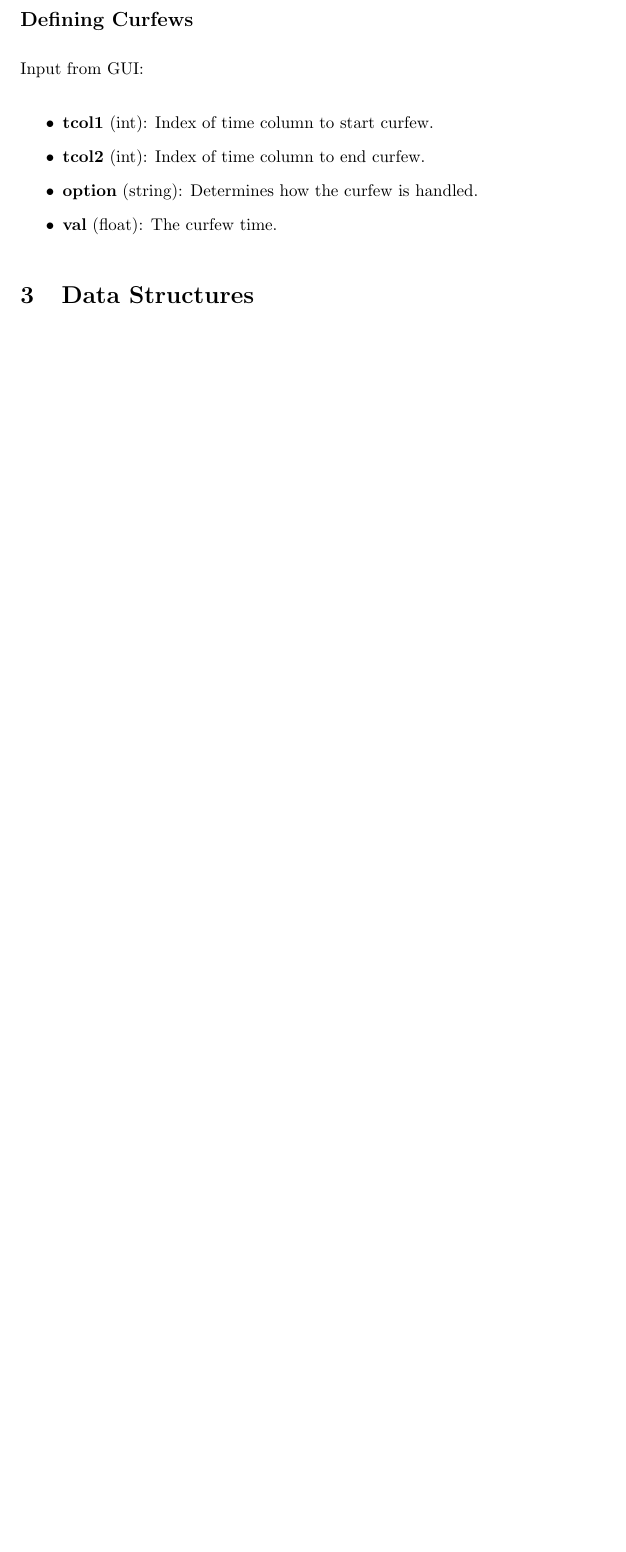
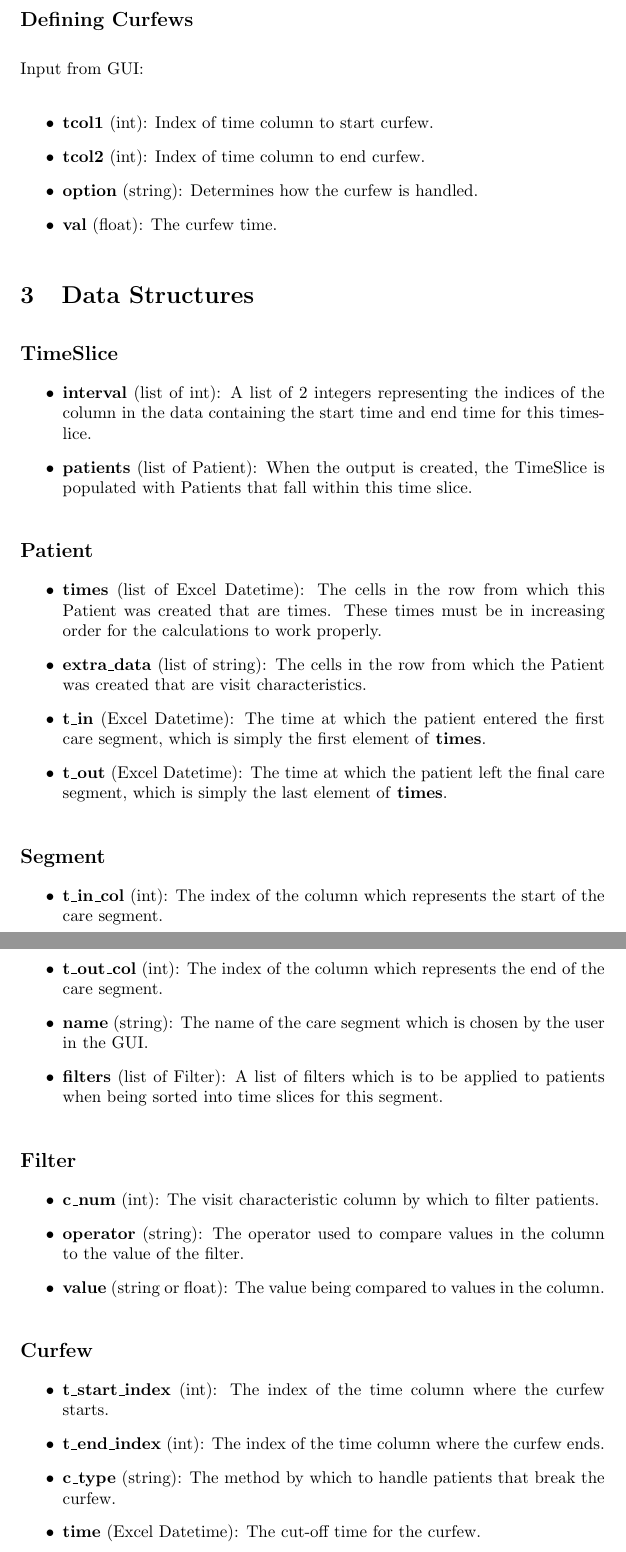
Before and after one commit to Nikzt/slice-of-life, a LaTeX document (slice-of-life-overview/SliceOfLifeOverview.tex): part of page 4 of 4 before the commit and two parts of pages 4 and 5 of 5 after it, the two joined at a grey line, cut so that both start at the same text, the shorter picture padded with empty space. Compiled offline with pdfLaTeX.

Commit message:
Slice of Life Overview Document - added descriptions to datastructures

```diff
--- a/slice-of-life-overview/SliceOfLifeOverview.tex
+++ b/slice-of-life-overview/SliceOfLifeOverview.tex
@@ -144,6 +144,46 @@ Input from GUI:
 
 \section{Data Structures}
 
+\subsection*{TimeSlice}
 
+\begin{itemize}
+	\item \textbf{interval} (list of int): A list of 2 integers representing the indices of the column in the data containing the start time and end time for this timeslice.
+	\item \textbf{patients} (list of Patient): When the output is created, the TimeSlice is populated with Patients that fall within this time slice.
+\end{itemize}
+
+\subsection*{Patient}
+
+\begin{itemize}
+	\item \textbf{times} (list of Excel Datetime): The cells in the row from which this Patient was created that are times. These times must be in increasing order for the calculations to work properly.
+	\item \textbf{extra\_data} (list of string): The cells in the row from which the Patient was created that are visit characteristics.
+	\item \textbf{t\_in} (Excel Datetime): The time at which the patient entered the first care segment, which is simply the first element of \textbf{times}.
+	\item \textbf{t\_out} (Excel Datetime): The time at which the patient left the final care segment, which is simply the last element of \textbf{times}.
+\end{itemize}
+
+\subsection*{Segment}
+
+\begin{itemize}
+	\item \textbf{t\_in\_col} (int): The index of the column which represents the start of the care segment.
+	\item \textbf{t\_out\_col} (int): The index of the column which represents the end of the care segment.
+	\item \textbf{name} (string): The name of the care segment which is chosen by the user in the GUI.
+	\item \textbf{filters} (list of Filter): A list of filters which is to be applied to patients when being sorted into time slices for this segment.
+\end{itemize}
+
+\subsection*{Filter}
+
+\begin{itemize}
+	\item \textbf{c\_num} (int): The visit characteristic column by which to filter patients.
+	\item \textbf{operator} (string): The operator used to compare values in the column to the value of the filter.
+	\item \textbf{value} (string or float): The value being compared to values in the column.
+\end{itemize}
+
+\subsection*{Curfew}
+
+\begin{itemize}
+	\item \textbf{t\_start\_index} (int): The index of the time column where the curfew starts.
+	\item \textbf{t\_end\_index} (int): The index of the time column where the curfew ends.
+	\item \textbf{c\_type} (string): The method by which to handle patients that break the curfew.
+	\item \textbf{time} (Excel Datetime): The cut-off time for the curfew.
+\end{itemize}
 
 \end{document}
```
Also changed, not shown: slice-of-life-overview/SliceOfLifeOverview.pdf, slice-of-life-overview/SliceOfLifeOverview.tex (6 more changed lines), 1 other file.
